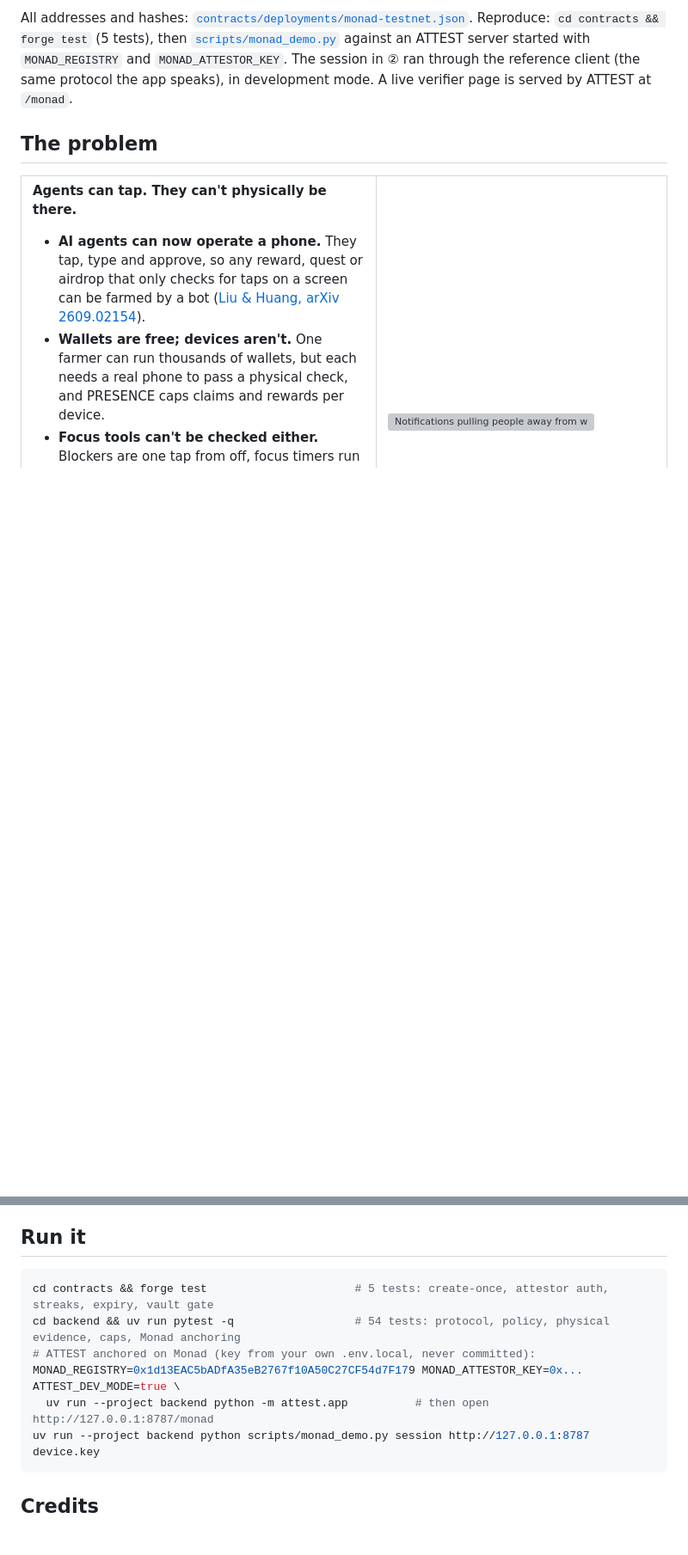
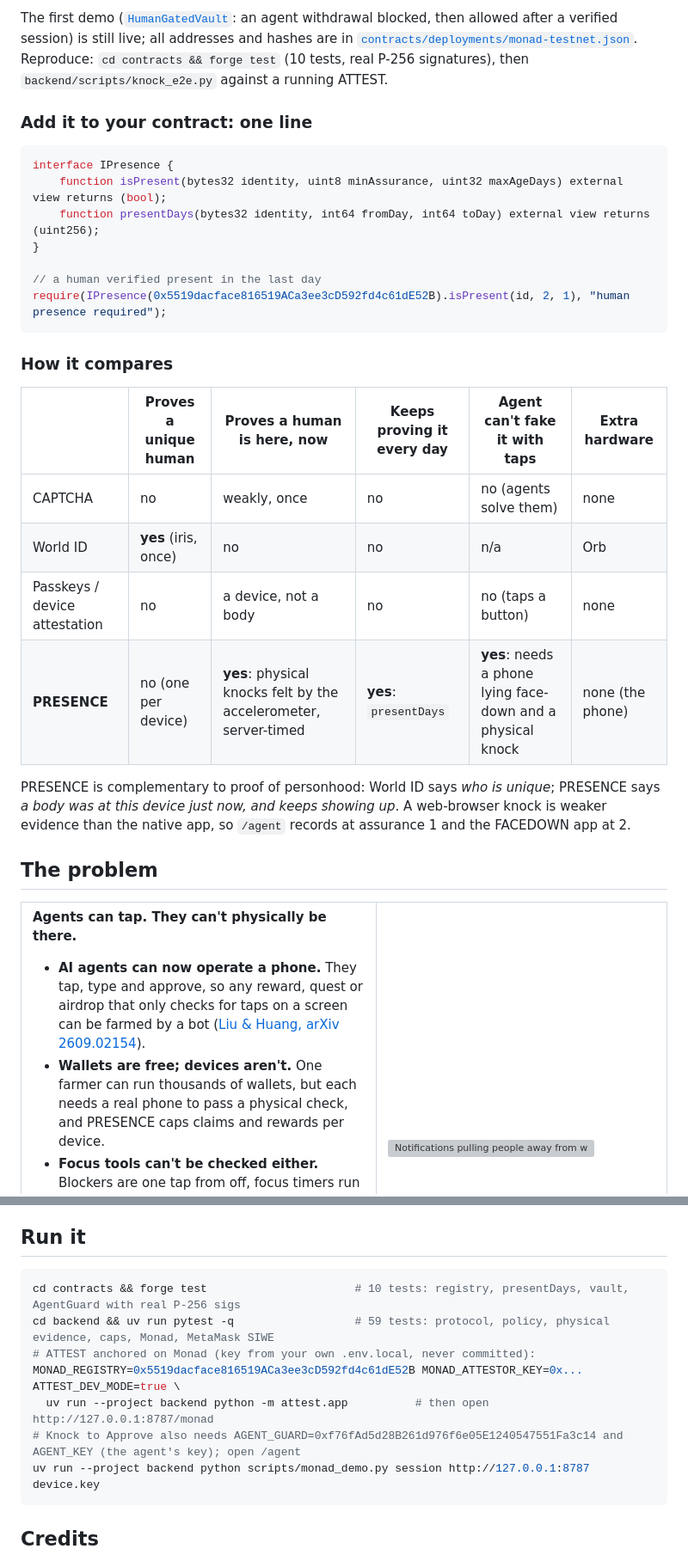
Before and after one commit to notwen123/PRESENCE, a Markdown page: README.md, 2 parts joined by grey strips. Shown at 86% size. GitHub-like rendering; blank space fills up the shorter version; grey boxes are pictures that could not be loaded.

````diff
--- a/README.md
+++ b/README.md
@@ -64,8 +91,34 @@ present**. Taps, scripts and agents can't produce that proof.
 
-All addresses and hashes: [`contracts/deployments/monad-testnet.json`](contracts/deployments/monad-testnet.json).
-Reproduce: `cd contracts && forge test` (5 tests), then [`scripts/monad_demo.py`](scripts/monad_demo.py) against an
-ATTEST server started with `MONAD_REGISTRY` and `MONAD_ATTESTOR_KEY`. The session in ② ran through the reference client (the
-same protocol the app speaks), in development mode. A live verifier page is served by ATTEST at `/monad`.
+The first demo ([`HumanGatedVault`](contracts/src/HumanGatedVault.sol): an agent withdrawal blocked, then allowed after
+a verified session) is still live; all addresses and hashes are in
+[`contracts/deployments/monad-testnet.json`](contracts/deployments/monad-testnet.json).
+Reproduce: `cd contracts && forge test` (10 tests, real P-256 signatures), then `backend/scripts/knock_e2e.py`
+against a running ATTEST.
+
+### Add it to your contract: one line
+
+```solidity
+interface IPresence {
+    function isPresent(bytes32 identity, uint8 minAssurance, uint32 maxAgeDays) external view returns (bool);
+    function presentDays(bytes32 identity, int64 fromDay, int64 toDay) external view returns (uint256);
+}
+
+// a human verified present in the last day
+require(IPresence(0x5519dacface816519ACa3ee3cD592fd4c61dE52B).isPresent(id, 2, 1), "human presence required");
+```
+
+### How it compares
+
+| | Proves a unique human | Proves a human is **here, now** | Keeps proving it **every day** | Agent can't fake it with taps | Extra hardware |
+|---|---|---|---|---|---|
+| CAPTCHA | no | weakly, once | no | no (agents solve them) | none |
+| World ID | **yes** (iris, once) | no | no | n/a | Orb |
+| Passkeys / device attestation | no | a device, not a body | no | no (taps a button) | none |
+| **PRESENCE** | no (one per device) | **yes**: physical knocks felt by the accelerometer, server-timed | **yes**: `presentDays` | **yes**: needs a phone lying face-down and a physical knock | none (the phone) |
+
+PRESENCE is complementary to proof of personhood: World ID says *who is unique*; PRESENCE says *a body was at this
+device just now, and keeps showing up*. A web-browser knock is weaker evidence than the native app, so `/agent`
+records at assurance 1 and the FACEDOWN app at 2.
 
 ## The problem
 
@@ -336,11 +389,12 @@ games leave players at a loss (Gao)."
 ## Run it
 
 ```bash
-cd contracts && forge test                      # 5 tests: create-once, attestor auth, streaks, expiry, vault gate
-cd backend && uv run pytest -q                  # 54 tests: protocol, policy, physical evidence, caps, Monad anchoring
+cd contracts && forge test                      # 10 tests: registry, presentDays, vault, AgentGuard with real P-256 sigs
+cd backend && uv run pytest -q                  # 59 tests: protocol, policy, physical evidence, caps, Monad, MetaMask SIWE
 # ATTEST anchored on Monad (key from your own .env.local, never committed):
-MONAD_REGISTRY=0x1d13EAC5bADfA35eB2767f10A50C27CF54d7F179 MONAD_ATTESTOR_KEY=0x... ATTEST_DEV_MODE=true \
+MONAD_REGISTRY=0x5519dacface816519ACa3ee3cD592fd4c61dE52B MONAD_ATTESTOR_KEY=0x... ATTEST_DEV_MODE=true \
   uv run --project backend python -m attest.app          # then open http://127.0.0.1:8787/monad
+# Knock to Approve also needs AGENT_GUARD=0xf76fAd5d28B261d976f6e05E1240547551Fa3c14 and AGENT_KEY (the agent's key); open /agent
 uv run --project backend python scripts/monad_demo.py session http://127.0.0.1:8787 device.key
 ```
 
````
Also changed, not shown: other parts of README.md (+48 -21 lines).
